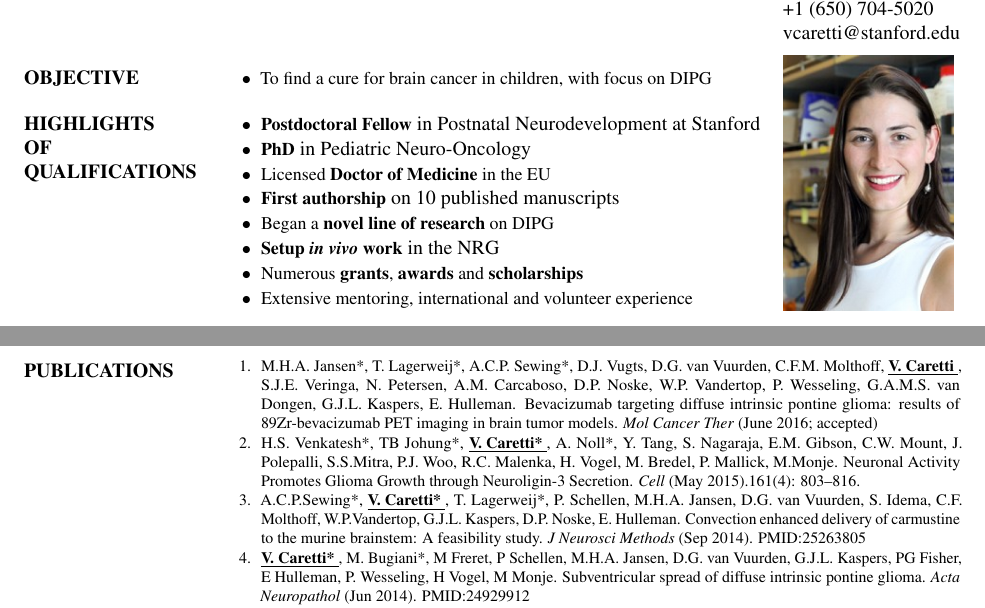
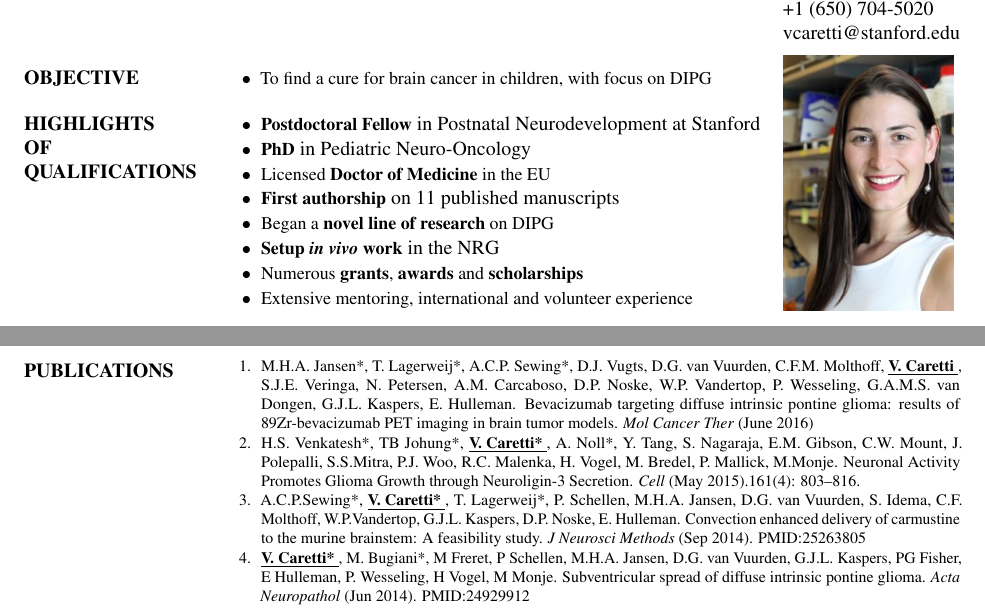
Before and after one commit to nick-codes/caretti-md.github.io, a LaTeX CV (cv.tex): two parts of pages 1 and 2 of 3, joined at a grey line, cut so that both start at the same text. Compiled offline with pdfLaTeX.

Commit message:
Update publication related things.

```diff
--- a/cv.tex
+++ b/cv.tex
@@ -58,7 +58,7 @@
   \item {\small {\bf Postdoctoral Fellow} in Postnatal Neurodevelopment at Stanford}
   \item {\small {\bf PhD} in Pediatric Neuro-Oncology}
   \item {\small Licensed {\bf Doctor of Medicine} in the EU}
-  \item {\small {\bf First authorship} on 10 published manuscripts}
+  \item {\small {\bf First authorship} on 11 published manuscripts}
   \item {\small Began a {\bf novel line of research} on DIPG}
   \item {\small {\bf Setup \emph{in vivo} work} in the NRG}
   \item {\small Numerous {\bf grants}, {\bf awards} and {\bf scholarships}}
@@ -144,7 +144,7 @@
 \vspace{-0.75pt}
 {\footnotesize
 \begin{enumerate}
-\item M.H.A. Jansen*, T. Lagerweij*, A.C.P. Sewing*, D.J. Vugts, D.G. van Vuurden, C.F.M. Molthoff, \namestyle{V. Caretti}, S.J.E. Veringa, N. Petersen, A.M. Carcaboso, D.P. Noske, W.P. Vandertop, P. Wesseling, G.A.M.S. van Dongen, G.J.L. Kaspers, E. Hulleman. Bevacizumab targeting diffuse intrinsic pontine glioma: results of 89Zr-bevacizumab PET imaging in brain tumor models. \emph{Mol Cancer Ther} (June 2016; accepted)
+\item M.H.A. Jansen*, T. Lagerweij*, A.C.P. Sewing*, D.J. Vugts, D.G. van Vuurden, C.F.M. Molthoff, \namestyle{V. Caretti}, S.J.E. Veringa, N. Petersen, A.M. Carcaboso, D.P. Noske, W.P. Vandertop, P. Wesseling, G.A.M.S. van Dongen, G.J.L. Kaspers, E. Hulleman. Bevacizumab targeting diffuse intrinsic pontine glioma: results of 89Zr-bevacizumab PET imaging in brain tumor models. \emph{Mol Cancer Ther} (June 2016)
 \item H.S. Venkatesh*, TB Johung*, \namestyle{V. Caretti*}, A. Noll*, Y. Tang, S. Nagaraja, E.M. Gibson, C.W. Mount, J. Polepalli, S.S.Mitra, P.J. Woo, R.C. Malenka, H. Vogel, M. Bredel, P. Mallick, M.Monje. Neuronal Activity Promotes Glioma Growth through Neuroligin-3 Secretion. \emph{Cell} (May 2015).161(4): 803–816.
 \item A.C.P.Sewing*, \namestyle{V. Caretti*}, T. Lagerweij*, P. Schellen, M.H.A. Jansen, D.G. van Vuurden, S. Idema, C.F. Molthoff, W.P.Vandertop, G.J.L. Kaspers, D.P. Noske, E. Hulleman. Convection enhanced delivery of carmustine to the murine brainstem: A feasibility study. \emph{J Neurosci Methods} (Sep 2014). PMID:25263805
 \item \namestyle{V. Caretti*}, M. Bugiani*, M Freret, P Schellen, M.H.A. Jansen, D.G. van Vuurden, G.J.L. Kaspers, PG Fisher, E Hulleman, P. Wesseling, H Vogel, M Monje. Subventricular spread of diffuse intrinsic pontine glioma. \emph{Acta Neuropathol} (Jun 2014). PMID:24929912
```
